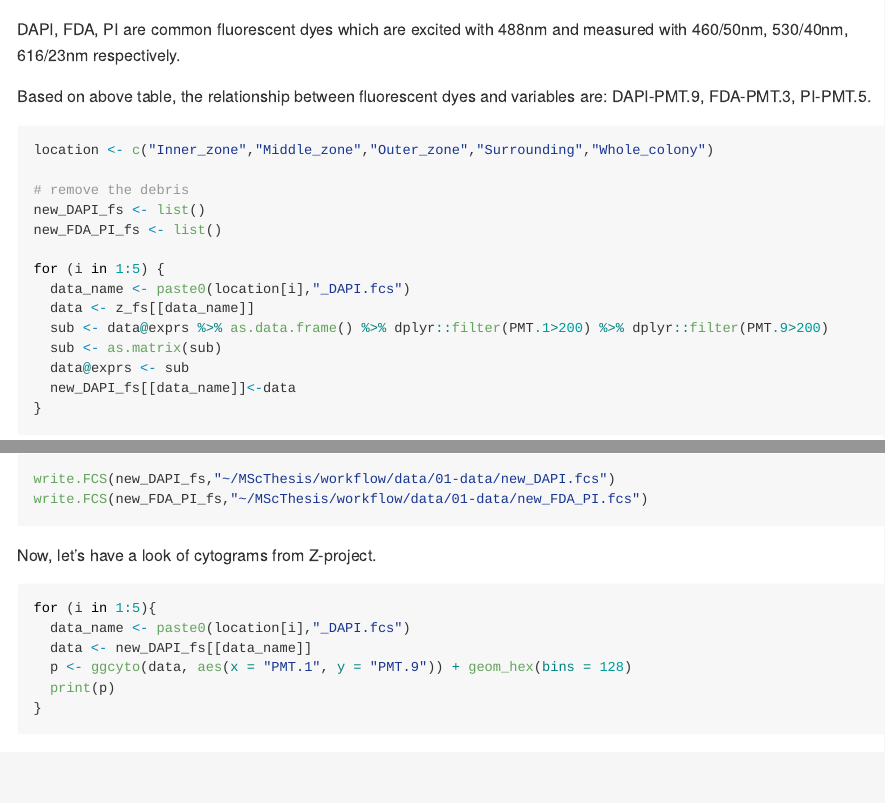
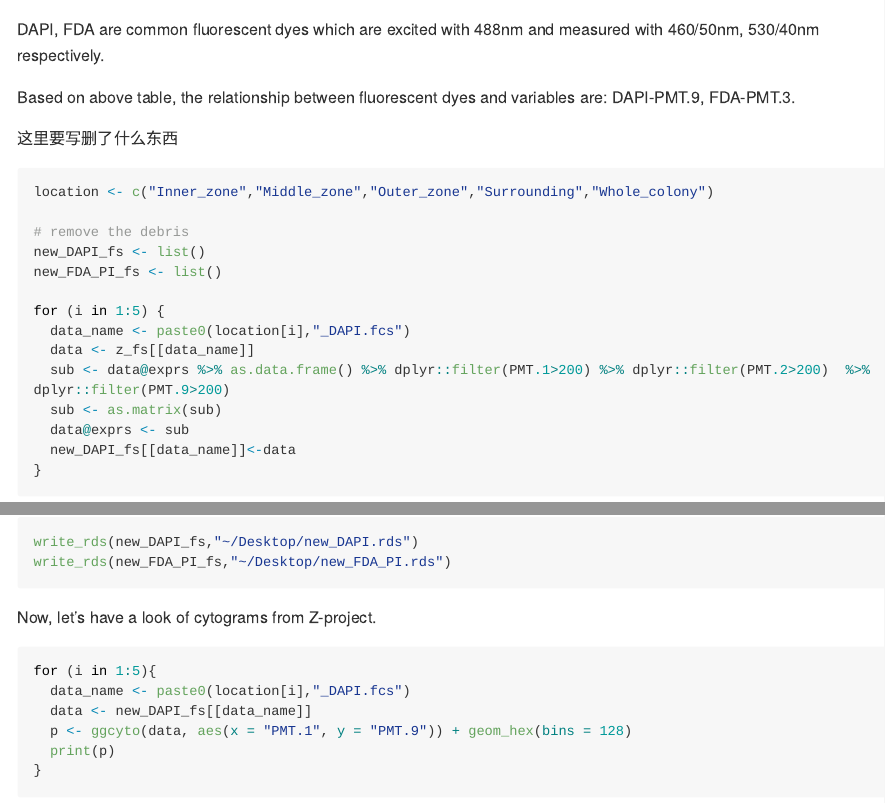
Before and after one commit to JinLin5301/MScThesis, an R Markdown document (workflow/01-data.Rmd): the page in a window 1100 px wide, from 1220 px down before the commit and from 1200 px down after it, so that both start at the same text, and a second part further down, joined at a grey line. Rendered offline with R 4.5, knitr and Pandoc, with nearby package versions; some code elsewhere in the file could not run offline; long lines of code are wrapped.

Commit message:
correct debris range for all channels

````diff
--- a/workflow/01-data.Rmd
+++ b/workflow/01-data.Rmd
@@ -66,9 +65,11 @@ for (i in fcs.file.name){
 markernames(z_fs[[2]])
 ```
 
-DAPI, FDA, PI are common fluorescent dyes which are excited with 488nm and measured with 460/50nm, 530/40nm, 616/23nm respectively.
+DAPI, FDA are common fluorescent dyes which are excited with 488nm and measured with 460/50nm, 530/40nm respectively.
 
-Based on above table, the relationship between fluorescent dyes and variables are: DAPI-PMT.9, FDA-PMT.3, PI-PMT.5.
+Based on above table, the relationship between fluorescent dyes and variables are: DAPI-PMT.9, FDA-PMT.3.
+
+这里要写删了什么东西
 
 ```{r debris-z}
 location <- c("Inner_zone","Middle_zone","Outer_zone","Surrounding","Whole_colony")
@@ -80,7 +81,7 @@ new_FDA_PI_fs <- list()
 for (i in 1:5) {
   data_name <- paste0(location[i],"_DAPI.fcs")
   data <- z_fs[[data_name]]
-  sub <- data@exprs %>% as.data.frame() %>% dplyr::filter(PMT.1>200) %>% dplyr::filter(PMT.9>200)
+  sub <- data@exprs %>% as.data.frame() %>% dplyr::filter(PMT.1>200) %>% dplyr::filter(PMT.2>200)  %>% dplyr::filter(PMT.9>200)
   sub <- as.matrix(sub)
   data@exprs <- sub
   new_DAPI_fs[[data_name]]<-data
@@ -98,8 +99,8 @@ for (i in 1:5) {
 ```
 
 ```{r save-z,eval=F,message=F}
-write.FCS(new_DAPI_fs,"~/MScThesis/workflow/data/01-data/new_DAPI.fcs")
-write.FCS(new_FDA_PI_fs,"~/MScThesis/workflow/data/01-data/new_FDA_PI.fcs")
+write_rds(new_DAPI_fs,"~/Desktop/new_DAPI.rds")
+write_rds(new_FDA_PI_fs,"~/Desktop/new_FDA_PI.rds")
 ```
 
 Now, let's have a look of cytograms from Z-project.
````
Also changed, not shown: workflow/01-data.Rmd (7 more changed lines).
